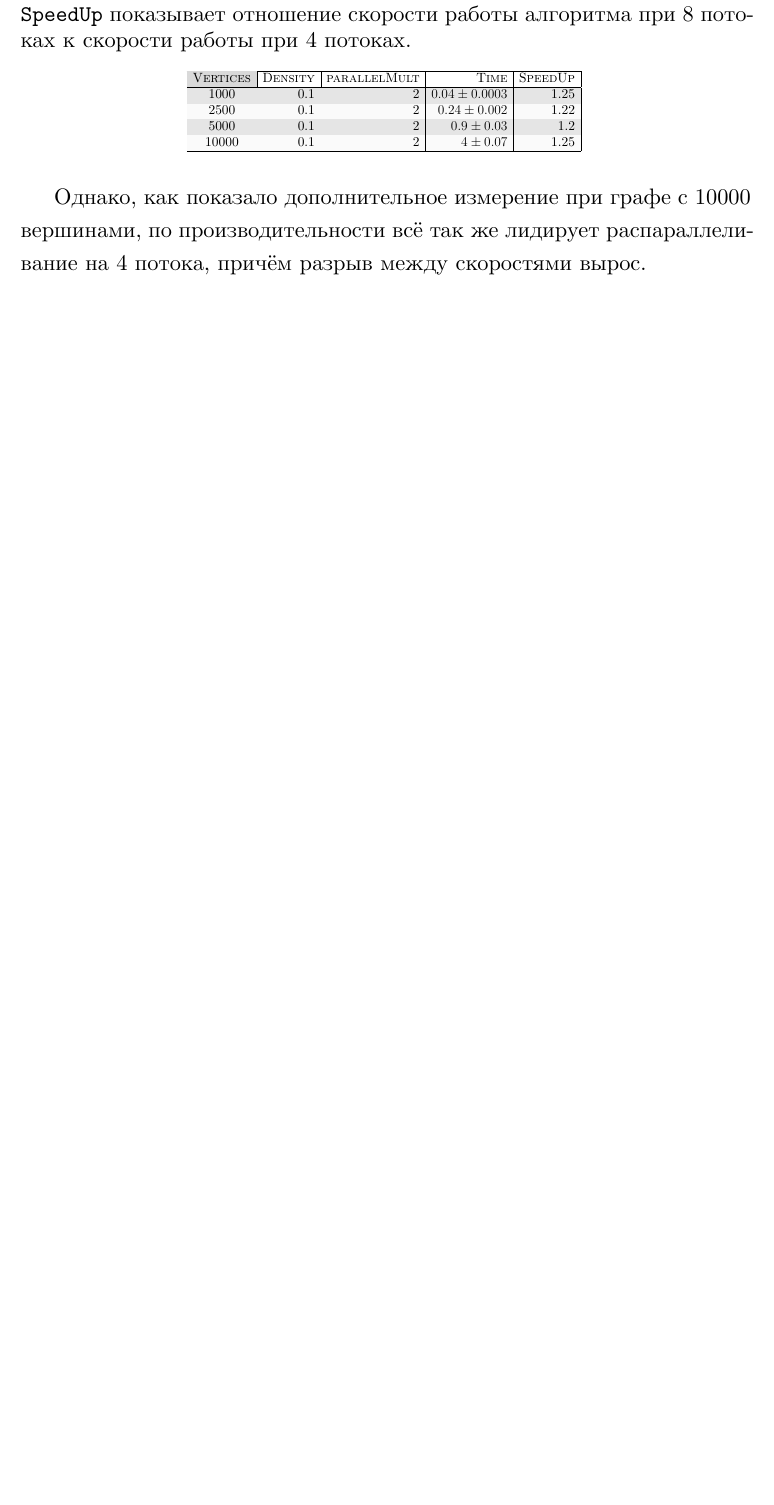
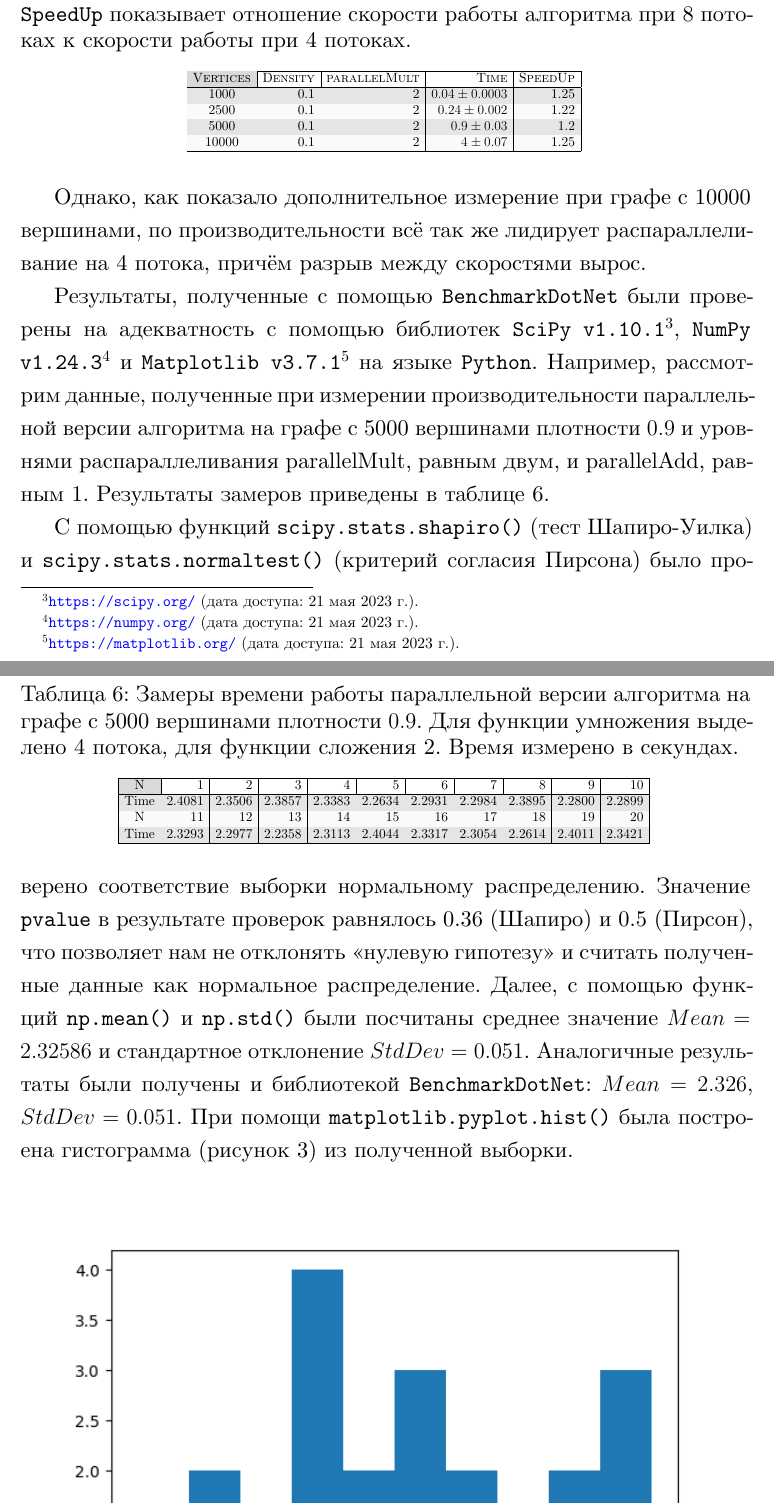
Before and after one commit to LeonidLodygin/Articles, a LaTeX thesis (2023/Bfs/bfs_lodygin.tex, which reads 2023/Bfs/experiment.tex): part of page 20 of 23 before the commit and two parts of pages 20 and 21 of 24 after it, the two joined at a grey line, cut so that both start at the same text, the shorter picture padded with empty space. Compiled offline with XeLaTeX.

Commit message:
Added data analysis in experiments

```diff
--- a/2023/Bfs/experiment.tex
+++ b/2023/Bfs/experiment.tex
@@ -172,3 +172,25 @@
 
 Однако, как показало дополнительное измерение при графе с 10000 вершинами, по производительности всё так же лидирует распараллеливание на 4 потока, причём разрыв между скоростями вырос.
 
+Результаты, полученные с помощью \texttt{BenchmarkDotNet} были проверены на адекватность с помощью библиотек \texttt{SciPy v1.10.1}\footnote{\url{https://scipy.org/} (дата доступа:   \DTMdate{2023-05-21}).}, \texttt{NumPy v1.24.3}\footnote{\url{https://numpy.org/} (дата доступа:   \DTMdate{2023-05-21}).} и \texttt{Matplotlib v3.7.1}\footnote{\url{https://matplotlib.org/} (дата доступа:   \DTMdate{2023-05-21}).} на языке \texttt{Python}. Например, рассмотрим данные, полученные при измерении производительности параллельной версии алгоритма на графе с 5000 вершинами плотности $0.9$ и уровнями распараллеливания parallelMult, равным двум, и parallelAdd, равным 1. Результаты замеров приведены в таблице~\ref{data}.
+
+\begin{table}[h]
+\centering
+    \caption{Замеры времени работы параллельной версии алгоритма на графе с 5000 вершинами плотности $0.9$. Для функции умножения выделено 4 потока, для функции сложения 2. Время измерено в секундах.}
+    \rowcolors{2}{black!2}{black!10}
+    \scalebox{0.6}{
+    \begin{tabular}{| a | r | r | r | r | r | r | r | r | r | r |}
+    \hline
+    N & 1 & 2 & 3 & 4 & 5 & 6 & 7 & 8 & 9 & 10 \\
+    \hline
+    Time & 2.4081 & 2.3506 & 2.3857 & 2.3383 & 2.2634 & 2.2931 & 2.2984 & 2.3895 & 2.2800 & 2.2899\\
+    N & 11 & 12 & 13 & 14 & 15 & 16 & 17 & 18 & 19 & 20\\
+    \hline
+    Time & 2.3293 & 2.2977 & 2.2358 & 2.3113 & 2.4044 & 2.3317 & 2.3054 & 2.2614 & 2.4011 & 2.3421 \\
+    \hline
+    \end{tabular}%
+    }
+    \label{data}
+\end{table}
+
+С помощью функций \texttt{scipy.stats.shapiro()} (тест Шапиро-Уилка) и \texttt{scipy.stats.normaltest()} (критерий согласия Пирсона) было проверено соответствие выборки нормальному распределению. Значение \texttt{pvalue} в результате проверок равнялось 0.36 (Шапиро) и 0.5 (Пирсон), что позволяет нам не отклонять \enquote{нулевую гипотезу} и считать полученные данные как нормальное распределение. Далее, с помощью функций \texttt{np.mean()} и \texttt{np.std()} были посчитаны среднее значение $Mean = 2.32586$ и стандартное отклонение $StdDev = 0.051$. Аналогичные результаты были получены и библиотекой \texttt{BenchmarkDotNet}: $Mean = 2.326$, $StdDev = 0.051$. При помощи \texttt{matplotlib.pyplot.hist()} была построена гистограмма (рисунок~\ref{fig:plot}) из полученной выборки.
```
Also changed, not shown: 2023/Bfs/Bfs_Lodygin.pdf, 2023/Bfs/figures/plot.png (added), 2023/Bfs/experiment.tex (8 more changed lines).
